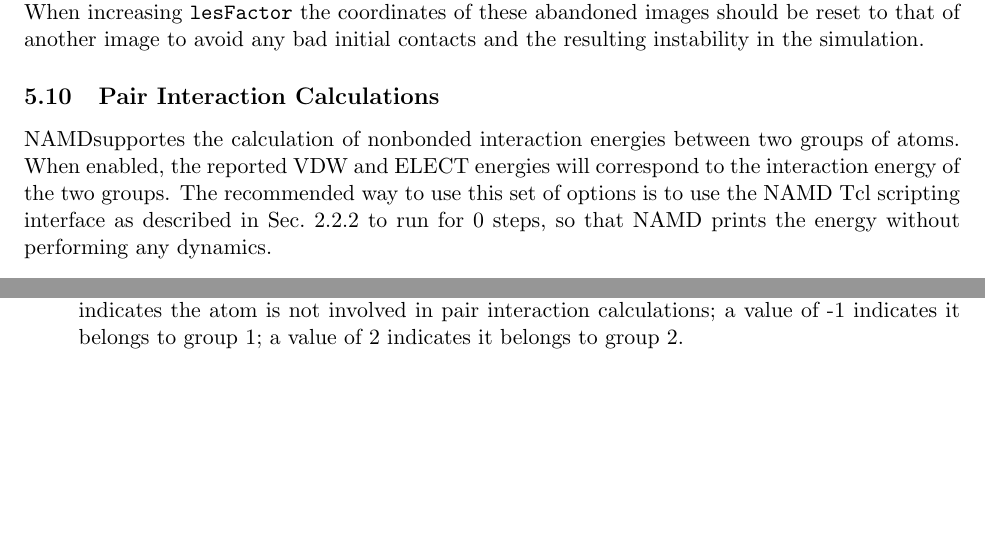
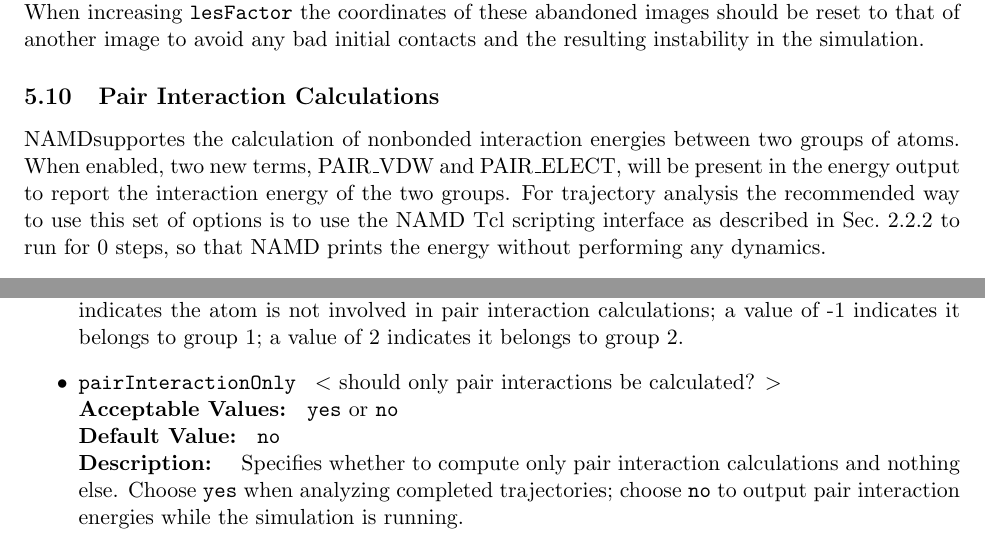
Before and after one commit to Marcello-Sega/namd, a LaTeX document (ug/ug.tex, which reads ug/ug_add.tex): two parts of pages 72 and 73 of 85, joined at a grey line, cut so that both start at the same text, the shorter picture padded with empty space. Compiled offline with pdfLaTeX; a LaTeX package or settings file that is missing is left out.

Commit message:
Added docs for new pair interaction features.

```diff
--- a/ug/ug_add.tex
+++ b/ug/ug_add.tex
@@ -1212,9 +1212,10 @@
 
 \subsection{Pair Interaction Calculations}
 \NAMD supportes the calculation of nonbonded interaction energies between
-two groups of atoms.  When enabled, the reported VDW and ELECT energies will
-correspond to the interaction energy of the two groups.  The recommended
-way to use this set of options is to use the NAMD Tcl scripting
+two groups of atoms.  When enabled, two new terms, PAIR\_VDW and PAIR\_ELECT,
+will be present in the energy output to report
+the interaction energy of the two groups.  For trajectory analysis the
+recommended way to use this set of options is to use the NAMD Tcl scripting
 interface as described in Sec.~\ref{section:tclscripting} to run for
 0 steps, so that NAMD prints the energy without performing any dynamics.
 
@@ -1243,3 +1244,10 @@
 is not involved in pair interaction calculations; a value of -1 indicates it
 belongs to group 1; a value of 2 indicates it belongs to group 2.
 }
+
+\item
+\NAMDCONFWDEF{pairInteractionOnly}{should only pair interactions be
+calculated?}{{\tt yes} or {\tt no}}{{\tt no}}
+{ Specifies whether to compute only pair interaction calculations and nothing
+else.  Choose {\tt yes} when analyzing completed trajectories; choose {\tt no}
+to output pair interaction energies while the simulation is running.}
```
